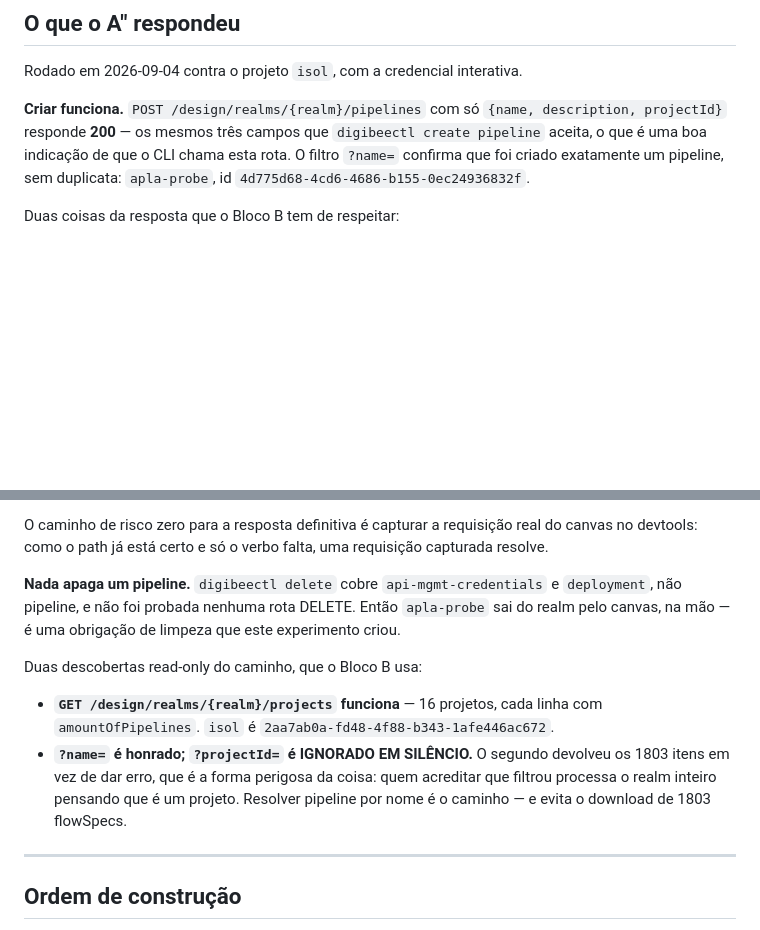
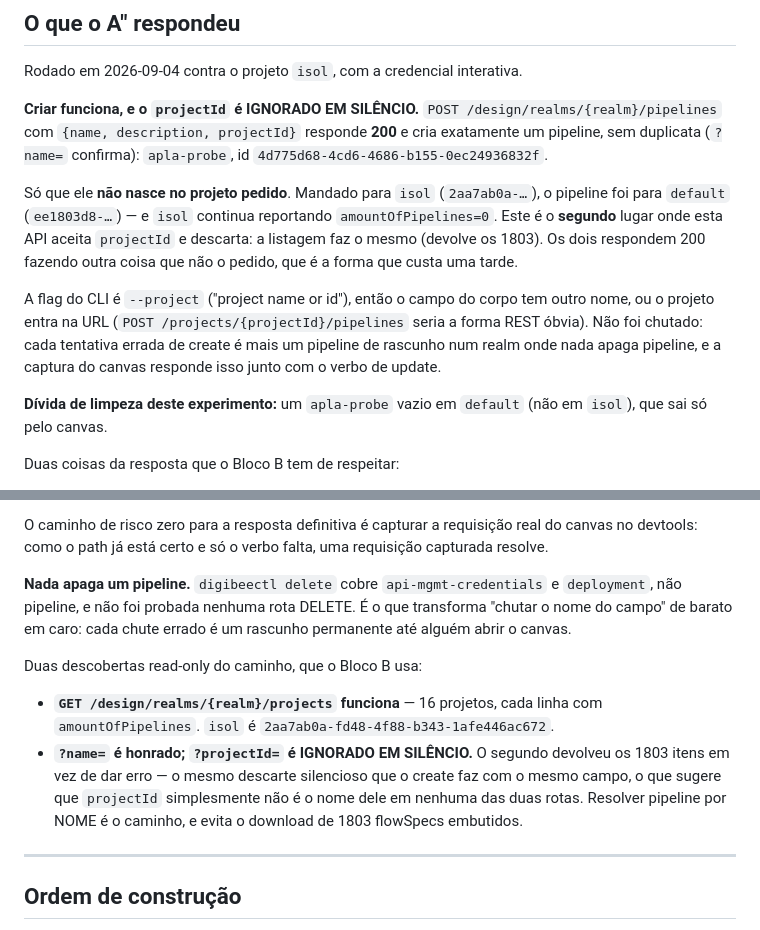
Before and after one commit to aleksandrkopelevitch/inventario-solucoes, a Markdown page: docs/apla-fase-1.md, 2 parts joined by grey strips. Drawn GitHub-style; blank space fills up the shorter version.

Commit message:
Correct the A" note: the create ignored projectId
apla-probe did not land in the isol project it was sent to. It went to
`default` (ee1803d8-...), and isol still reports amountOfPipelines=0 — so
`projectId` is accepted and discarded, exactly as the pipeline list does with
the same field name. Two routes taking that field and ignoring it suggests it
simply is not what either of them calls it; digibeectl's flag is `--project`.

Not guessed at, because guessing is expensive here: nothing deletes a pipeline,
so every wrong create attempt is a permanent draft until somebody opens the
canvas. The cleanup this experiment owes is now one empty apla-probe in
`default` rather than in a scratch project.

Co-Authored-By: Claude Opus 5 (1M context) <noreply@anthropic.com>

```diff
--- a/docs/apla-fase-1.md
+++ b/docs/apla-fase-1.md
@@ -243,12 +243,27 @@ par de chaves, o agente precisa de renovação antes de ter qualquer autonomia
 
 Rodado em 2026-09-04 contra o projeto `isol`, com a credencial interativa.
 
-**Criar funciona.** `POST /design/realms/{realm}/pipelines` com só
-`{name, description, projectId}` responde **200** — os mesmos três campos que
-`digibeectl create pipeline` aceita, o que é uma boa indicação de que o CLI
-chama esta rota. O filtro `?name=` confirma que foi criado exatamente um
-pipeline, sem duplicata: `apla-probe`,
-id `4d775d68-4cd6-4686-b155-0ec24936832f`.
+**Criar funciona, e o `projectId` é IGNORADO EM SILÊNCIO.**
+`POST /design/realms/{realm}/pipelines` com `{name, description, projectId}`
+responde **200** e cria exatamente um pipeline, sem duplicata (`?name=`
+confirma): `apla-probe`, id `4d775d68-4cd6-4686-b155-0ec24936832f`.
+
+Só que ele **não nasce no projeto pedido**. Mandado para `isol`
+(`2aa7ab0a-…`), o pipeline foi para `default` (`ee1803d8-…`) — e `isol` continua
+reportando `amountOfPipelines=0`. Este é o **segundo** lugar onde esta API
+aceita `projectId` e descarta: a listagem faz o mesmo (devolve os 1803). Os dois
+respondem 200 fazendo outra coisa que não o pedido, que é a forma que custa uma
+tarde.
+
+A flag do CLI é `--project` ("project name or id"), então o campo do corpo tem
+outro nome, ou o projeto entra na URL
+(`POST /projects/{projectId}/pipelines` seria a forma REST óbvia). Não foi
+chutado: cada tentativa errada de create é mais um pipeline de rascunho num
+realm onde nada apaga pipeline, e a captura do canvas responde isso junto com o
+verbo de update.
+
+**Dívida de limpeza deste experimento:** um `apla-probe` vazio em `default`
+(não em `isol`), que sai só pelo canvas.
 
 Duas coisas da resposta que o Bloco B tem de respeitar:
 
@@ -287,19 +302,19 @@ do canvas no devtools: como o path já está certo e só o verbo falta, uma
 requisição capturada resolve.
 
 **Nada apaga um pipeline.** `digibeectl delete` cobre `api-mgmt-credentials` e
-`deployment`, não pipeline, e não foi probada nenhuma rota DELETE. Então
-`apla-probe` sai do realm pelo canvas, na mão — é uma obrigação de limpeza que
-este experimento criou.
+`deployment`, não pipeline, e não foi probada nenhuma rota DELETE. É o que
+transforma "chutar o nome do campo" de barato em caro: cada chute errado é um
+rascunho permanente até alguém abrir o canvas.
 
 Duas descobertas read-only do caminho, que o Bloco B usa:
 
 - **`GET /design/realms/{realm}/projects` funciona** — 16 projetos, cada linha
   com `amountOfPipelines`. `isol` é `2aa7ab0a-fd48-4f88-b343-1afe446ac672`.
 - **`?name=` é honrado; `?projectId=` é IGNORADO EM SILÊNCIO.** O segundo
-  devolveu os 1803 itens em vez de dar erro, que é a forma perigosa da coisa:
-  quem acreditar que filtrou processa o realm inteiro pensando que é um
-  projeto. Resolver pipeline por nome é o caminho — e evita o download de 1803
-  flowSpecs.
+  devolveu os 1803 itens em vez de dar erro — o mesmo descarte silencioso que o
+  create faz com o mesmo campo, o que sugere que `projectId` simplesmente não é
+  o nome dele em nenhuma das duas rotas. Resolver pipeline por NOME é o
+  caminho, e evita o download de 1803 flowSpecs embutidos.
 
 ---
 
```
